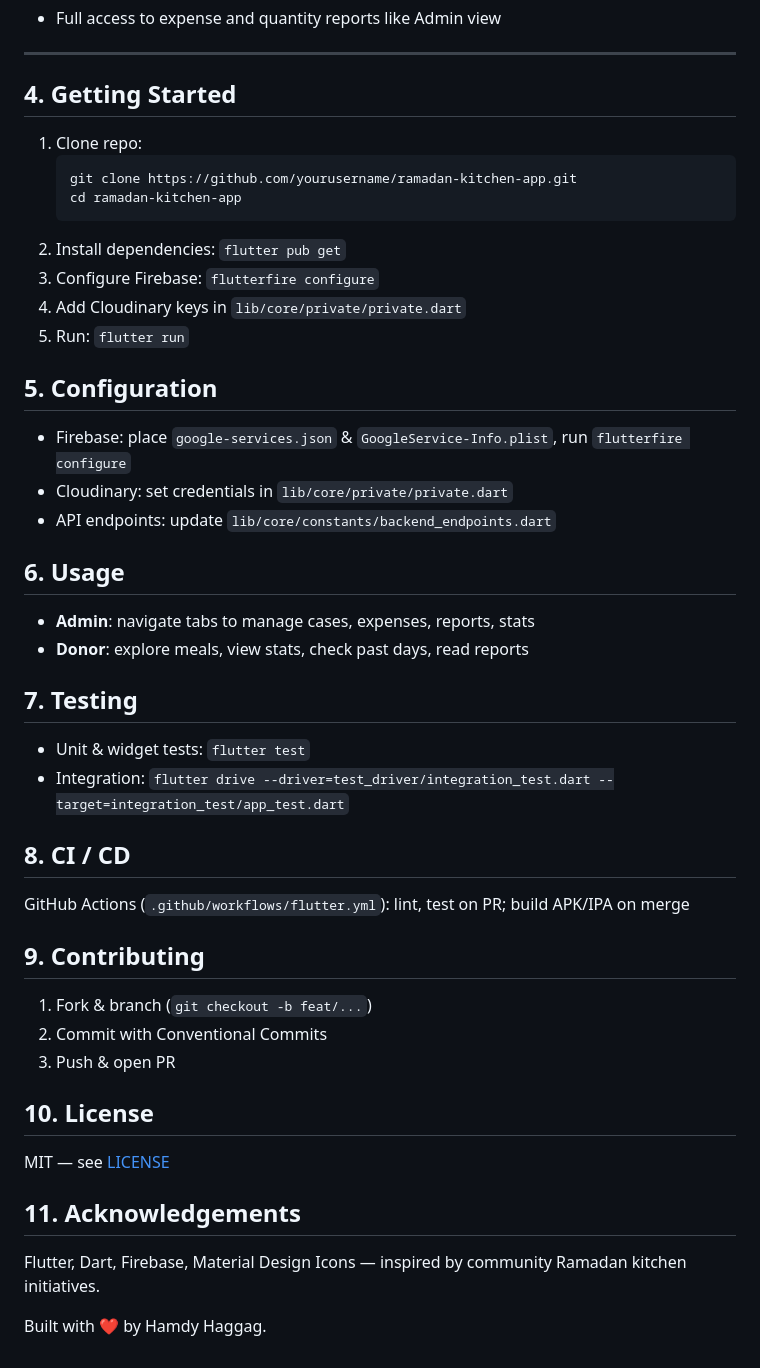
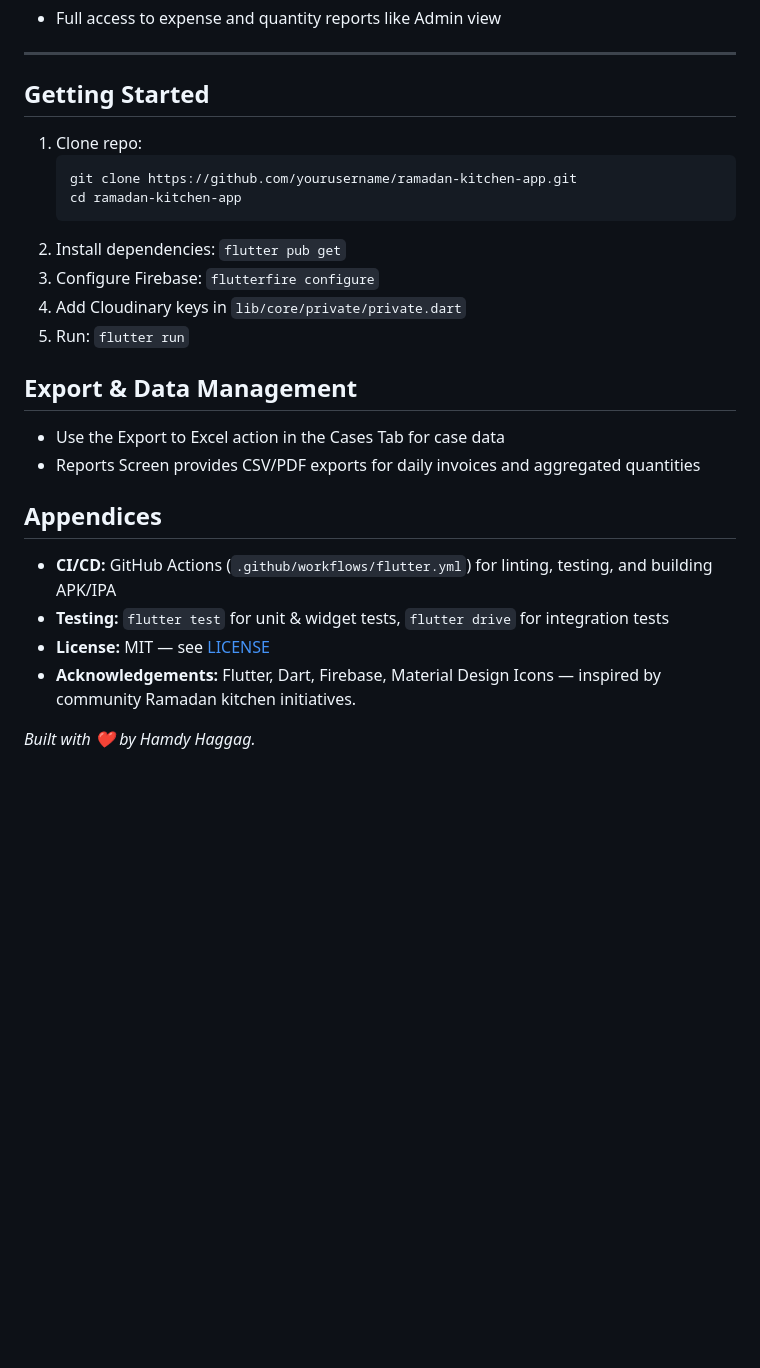
Before and after one commit to hamdyhaggag/Ramadan_kitchen_management, a Markdown page: README.md, the part around the change printed below. Rendered like a GitHub page; blank space fills up the shorter version.

````diff
--- a/README.md
+++ b/README.md
@@ -95,7 +122,7 @@ A mobile application to manage and streamline Ramadan meal distribution for two
 
 ---
 
-## 4. Getting Started
+## <a name="getting-started"></a>Getting Started
 1. Clone repo:
    ```bash
    git clone https://github.com/yourusername/ramadan-kitchen-app.git
@@ -106,31 +133,14 @@ A mobile application to manage and streamline Ramadan meal distribution for two
 4. Add Cloudinary keys in `lib/core/private/private.dart`
 5. Run: `flutter run`
 
-## 5. Configuration
-- Firebase: place `google-services.json` & `GoogleService-Info.plist`, run `flutterfire configure`
-- Cloudinary: set credentials in `lib/core/private/private.dart`
-- API endpoints: update `lib/core/constants/backend_endpoints.dart`
+## <a name="export--data-management"></a>Export & Data Management
+- Use the Export to Excel action in the Cases Tab for case data
+- Reports Screen provides CSV/PDF exports for daily invoices and aggregated quantities
 
-## 6. Usage
-- **Admin**: navigate tabs to manage cases, expenses, reports, stats
-- **Donor**: explore meals, view stats, check past days, read reports
+## <a name="appendices"></a>Appendices
+- **CI/CD:** GitHub Actions (`.github/workflows/flutter.yml`) for linting, testing, and building APK/IPA
+- **Testing:** `flutter test` for unit & widget tests, `flutter drive` for integration tests
+- **License:** MIT — see [LICENSE](LICENSE)
+- **Acknowledgements:** Flutter, Dart, Firebase, Material Design Icons — inspired by community Ramadan kitchen initiatives.
 
-## 7. Testing
-- Unit & widget tests: `flutter test`
-- Integration: `flutter drive --driver=test_driver/integration_test.dart --target=integration_test/app_test.dart`
-
-## 8. CI / CD
-GitHub Actions (`.github/workflows/flutter.yml`): lint, test on PR; build APK/IPA on merge
-
-## 9. Contributing
-1. Fork & branch (`git checkout -b feat/...`)
-2. Commit with Conventional Commits
-3. Push & open PR
-
-## 10. License
-MIT — see [LICENSE](LICENSE)
-
-## 11. Acknowledgements
-Flutter, Dart, Firebase, Material Design Icons — inspired by community Ramadan kitchen initiatives.
-
-Built with ❤️ by Hamdy Haggag.
+*Built with ❤️ by Hamdy Haggag.*
````
Also changed, not shown: other parts of README.md (+54 -27 lines).
